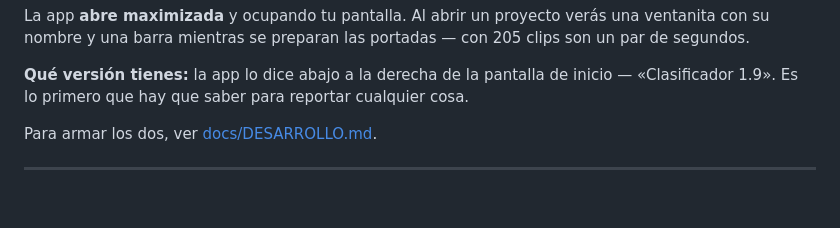
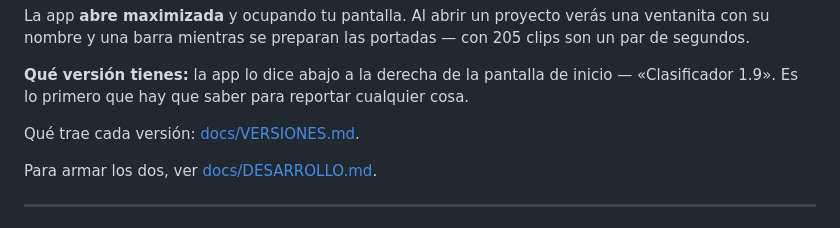
Before and after one commit to inmueblesaudiovisuales-dev/clasificador-video, a Markdown page: README.md, the part around the change. GitHub-like rendering; blank space fills up the shorter version.

```diff
--- a/README.md
+++ b/README.md
@@ -61,6 +61,8 @@ con 205 clips son un par de segundos.
 **Qué versión tienes:** la app lo dice abajo a la derecha de la pantalla de
 inicio — «Clasificador 1.9». Es lo primero que hay que saber para reportar
 cualquier cosa.
+
+Qué trae cada versión: [docs/VERSIONES.md](docs/VERSIONES.md).
 
 Para armar los dos, ver [docs/DESARROLLO.md](docs/DESARROLLO.md).
 
```
Also changed, not shown: docs/VERSIONES.md (added, +109 -0 lines).
